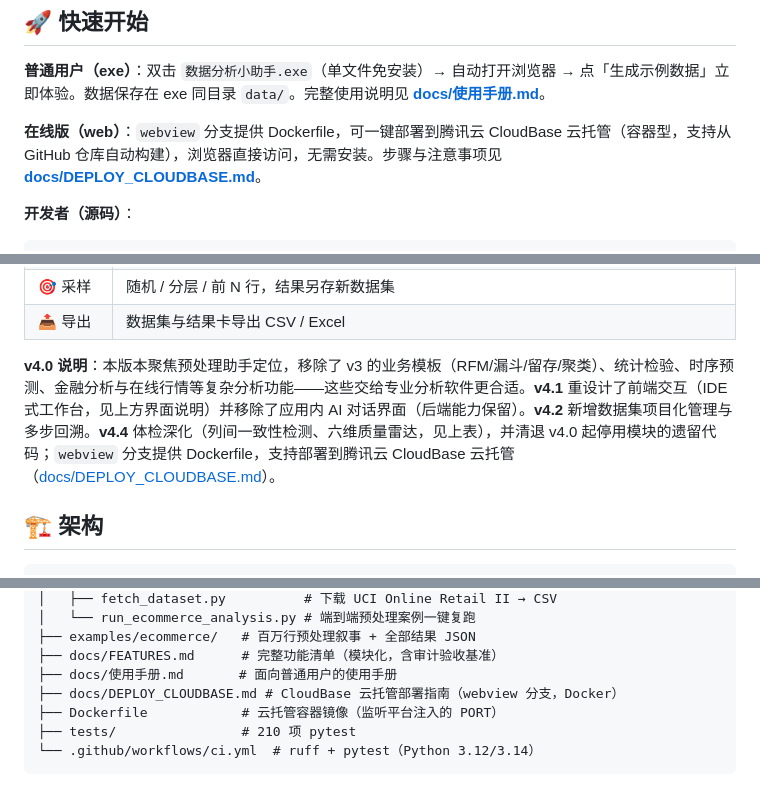
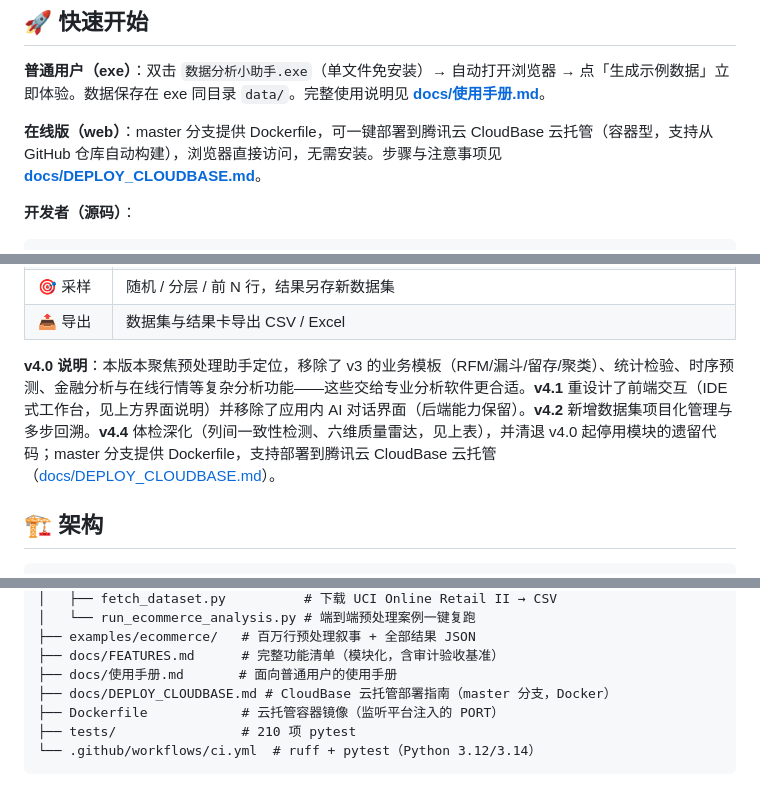
Before and after one commit to tendernessnick/data-helper, a Markdown page: README.md, 3 parts joined by grey strips. Rendered like a GitHub page.

Commit message:
部署文档对齐分支现状: CloudBase部署源从已删除的webview分支改为master(标题/前置/步骤/自动部署说明/README快速开始与版本说明/目录结构共7处); 当前线上配置: GitHub master构建 + 实例副本0-5缩容到0

```diff
--- a/README.md
+++ b/README.md
@@ -33,7 +33,7 @@
 
 **普通用户（exe）**：双击 `数据分析小助手.exe`（单文件免安装）→ 自动打开浏览器 → 点「生成示例数据」立即体验。数据保存在 exe 同目录 `data/`。完整使用说明见 **[docs/使用手册.md](docs/使用手册.md)**。
 
-**在线版（web）**：`webview` 分支提供 Dockerfile，可一键部署到腾讯云 CloudBase 云托管（容器型，支持从 GitHub 仓库自动构建），浏览器直接访问，无需安装。步骤与注意事项见 **[docs/DEPLOY_CLOUDBASE.md](docs/DEPLOY_CLOUDBASE.md)**。
+**在线版（web）**：master 分支提供 Dockerfile，可一键部署到腾讯云 CloudBase 云托管（容器型，支持从 GitHub 仓库自动构建），浏览器直接访问，无需安装。步骤与注意事项见 **[docs/DEPLOY_CLOUDBASE.md](docs/DEPLOY_CLOUDBASE.md)**。
 
 **开发者（源码）**：
 
@@ -63,7 +63,7 @@ python -m venv .venv
 | 🎯 采样 | 随机 / 分层 / 前 N 行，结果另存新数据集 |
 | 📤 导出 | 数据集与结果卡导出 CSV / Excel |
 
-**v4.0 说明**：本版本聚焦预处理助手定位，移除了 v3 的业务模板（RFM/漏斗/留存/聚类）、统计检验、时序预测、金融分析与在线行情等复杂分析功能——这些交给专业分析软件更合适。**v4.1** 重设计了前端交互（IDE 式工作台，见上方界面说明）并移除了应用内 AI 对话界面（后端能力保留）。**v4.2** 新增数据集项目化管理与多步回溯。**v4.4** 体检深化（列间一致性检测、六维质量雷达，见上表），并清退 v4.0 起停用模块的遗留代码；`webview` 分支提供 Dockerfile，支持部署到腾讯云 CloudBase 云托管（[docs/DEPLOY_CLOUDBASE.md](docs/DEPLOY_CLOUDBASE.md)）。
+**v4.0 说明**：本版本聚焦预处理助手定位，移除了 v3 的业务模板（RFM/漏斗/留存/聚类）、统计检验、时序预测、金融分析与在线行情等复杂分析功能——这些交给专业分析软件更合适。**v4.1** 重设计了前端交互（IDE 式工作台，见上方界面说明）并移除了应用内 AI 对话界面（后端能力保留）。**v4.2** 新增数据集项目化管理与多步回溯。**v4.4** 体检深化（列间一致性检测、六维质量雷达，见上表），并清退 v4.0 起停用模块的遗留代码；master 分支提供 Dockerfile，支持部署到腾讯云 CloudBase 云托管（[docs/DEPLOY_CLOUDBASE.md](docs/DEPLOY_CLOUDBASE.md)）。
 
 ## 🏗️ 架构
 
@@ -116,7 +116,7 @@ data_helper/
 ├── examples/ecommerce/   # 百万行预处理叙事 + 全部结果 JSON
 ├── docs/FEATURES.md      # 完整功能清单（模块化，含审计验收基准）
 ├── docs/使用手册.md       # 面向普通用户的使用手册
-├── docs/DEPLOY_CLOUDBASE.md # CloudBase 云托管部署指南（webview 分支，Docker）
+├── docs/DEPLOY_CLOUDBASE.md # CloudBase 云托管部署指南（master 分支，Docker）
 ├── Dockerfile            # 云托管容器镜像（监听平台注入的 PORT）
 ├── tests/                # 210 项 pytest
 └── .github/workflows/ci.yml  # ruff + pytest（Python 3.12/3.14）
```
Also changed, not shown: docs/DEPLOY_CLOUDBASE.md (+4 -4 lines).
